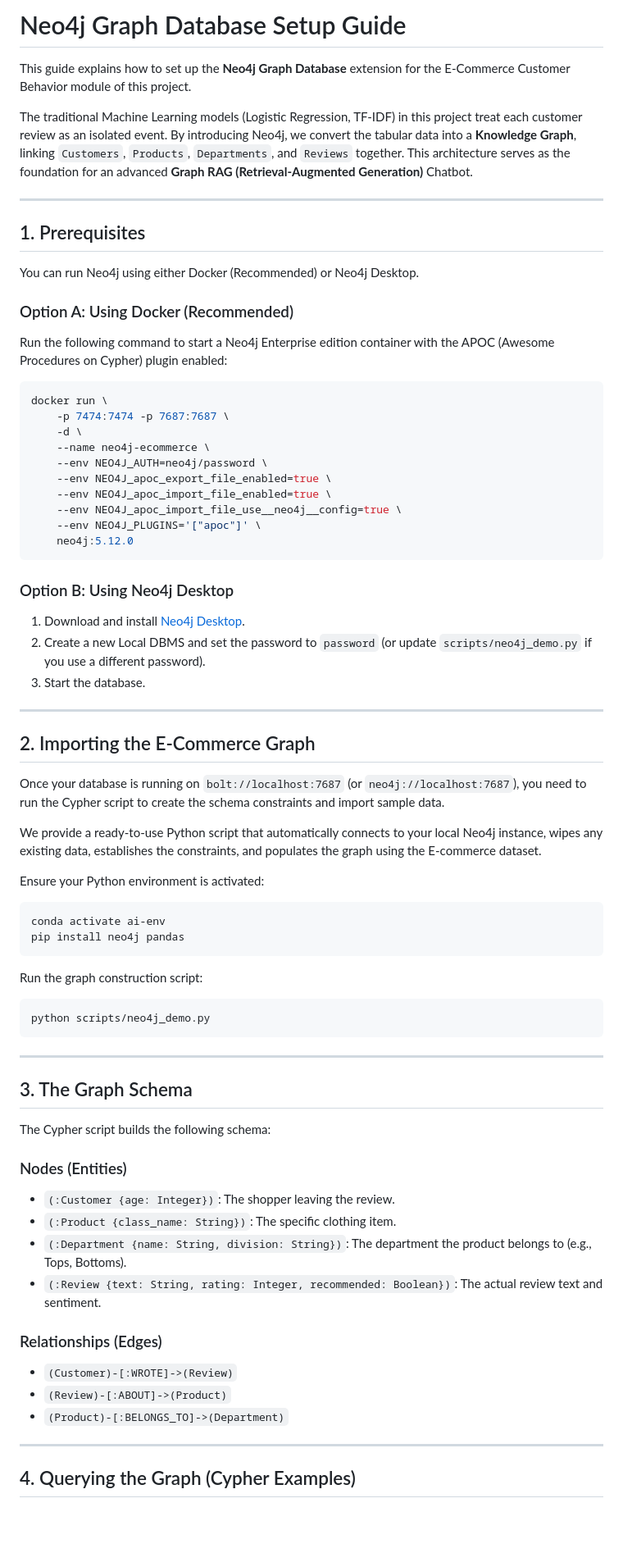
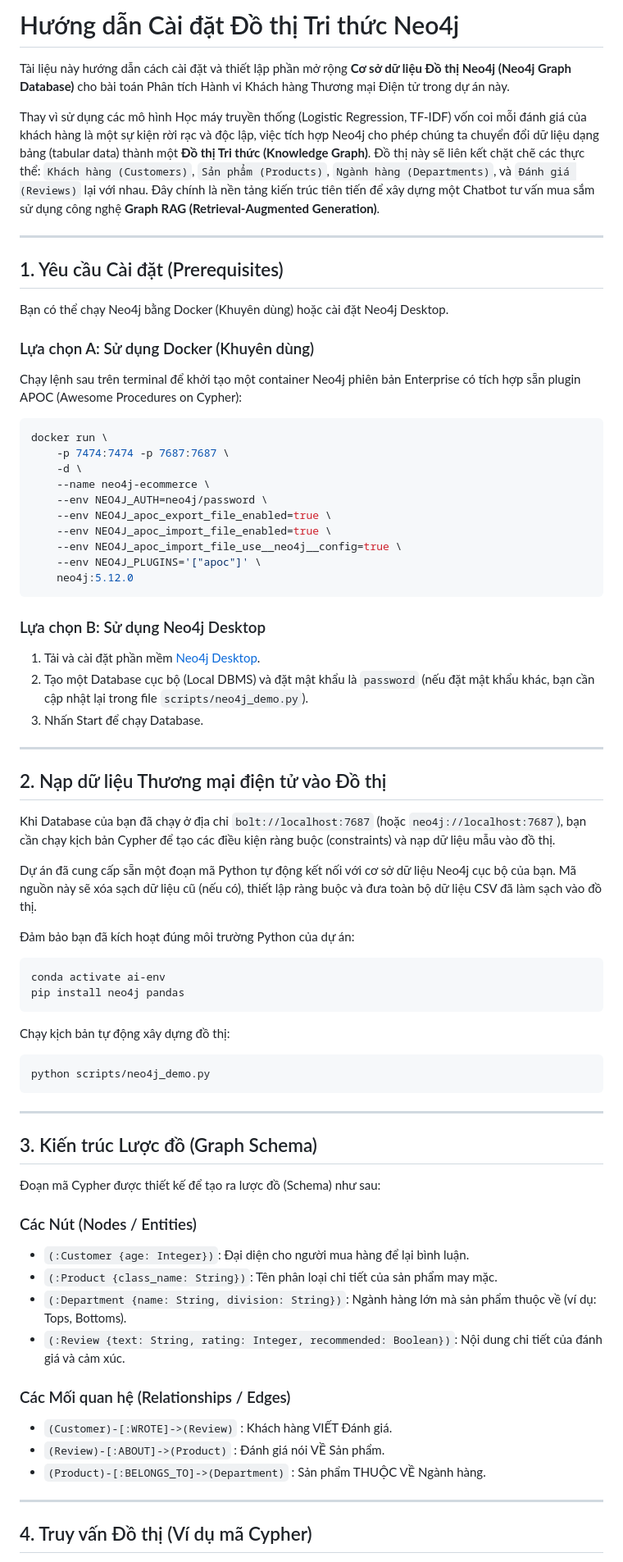
Before and after one commit to jellalaz/Assignment_02_PTHTTM, a Markdown page: NEO4J_SETUP_GUIDE.md, the part around one of its changes. Shown at 82% size. Drawn GitHub-style; blank space fills up the shorter version.

````diff
--- a/NEO4J_SETUP_GUIDE.md
+++ b/NEO4J_SETUP_GUIDE.md
@@ -1,17 +1,17 @@
-# Neo4j Graph Database Setup Guide
+# Hướng dẫn Cài đặt Đồ thị Tri thức Neo4j
 
-This guide explains how to set up the **Neo4j Graph Database** extension for the E-Commerce Customer Behavior module of this project.
+Tài liệu này hướng dẫn cách cài đặt và thiết lập phần mở rộng **Cơ sở dữ liệu Đồ thị Neo4j (Neo4j Graph Database)** cho bài toán Phân tích Hành vi Khách hàng Thương mại Điện tử trong dự án này.
 
-The traditional Machine Learning models (Logistic Regression, TF-IDF) in this project treat each customer review as an isolated event. By introducing Neo4j, we convert the tabular data into a **Knowledge Graph**, linking `Customers`, `Products`, `Departments`, and `Reviews` together. This architecture serves as the foundation for an advanced **Graph RAG (Retrieval-Augmented Generation)** Chatbot.
+Thay vì sử dụng các mô hình Học máy truyền thống (Logistic Regression, TF-IDF) vốn coi mỗi đánh giá của khách hàng là một sự kiện rời rạc và độc lập, việc tích hợp Neo4j cho phép chúng ta chuyển đổi dữ liệu dạng bảng (tabular data) thành một **Đồ thị Tri thức (Knowledge Graph)**. Đồ thị này sẽ liên kết chặt chẽ các thực thể: `Khách hàng (Customers)`, `Sản phẩm (Products)`, `Ngành hàng (Departments)`, và `Đánh giá (Reviews)` lại với nhau. Đây chính là nền tảng kiến trúc tiên tiến để xây dựng một Chatbot tư vấn mua sắm sử dụng công nghệ **Graph RAG (Retrieval-Augmented Generation)**.
 
 ---
 
-## 1. Prerequisites
+## 1. Yêu cầu Cài đặt (Prerequisites)
 
-You can run Neo4j using either Docker (Recommended) or Neo4j Desktop.
+Bạn có thể chạy Neo4j bằng Docker (Khuyên dùng) hoặc cài đặt Neo4j Desktop.
 
-### Option A: Using Docker (Recommended)
-Run the following command to start a Neo4j Enterprise edition container with the APOC (Awesome Procedures on Cypher) plugin enabled:
+### Lựa chọn A: Sử dụng Docker (Khuyên dùng)
+Chạy lệnh sau trên terminal để khởi tạo một container Neo4j phiên bản Enterprise có tích hợp sẵn plugin APOC (Awesome Procedures on Cypher):
 
 ```bash
 docker run \
@@ -26,48 +26,48 @@ docker run \
     neo4j:5.12.0
 ```
 
-### Option B: Using Neo4j Desktop
-1. Download and install [Neo4j Desktop](https://neo4j.com/download/).
-2. Create a new Local DBMS and set the password to `password` (or update `scripts/neo4j_demo.py` if you use a different password).
-3. Start the database.
+### Lựa chọn B: Sử dụng Neo4j Desktop
+1. Tải và cài đặt phần mềm [Neo4j Desktop](https://neo4j.com/download/).
+2. Tạo một Database cục bộ (Local DBMS) và đặt mật khẩu là `password` (nếu đặt mật khẩu khác, bạn cần cập nhật lại trong file `scripts/neo4j_demo.py`).
+3. Nhấn Start để chạy Database.
 
 ---
 
-## 2. Importing the E-Commerce Graph
+## 2. Nạp dữ liệu Thương mại điện tử vào Đồ thị
 
-Once your database is running on `bolt://localhost:7687` (or `neo4j://localhost:7687`), you need to run the Cypher script to create the schema constraints and import sample data.
+Khi Database của bạn đã chạy ở địa chỉ `bolt://localhost:7687` (hoặc `neo4j://localhost:7687`), bạn cần chạy kịch bản Cypher để tạo các điều kiện ràng buộc (constraints) và nạp dữ liệu mẫu vào đồ thị.
 
-We provide a ready-to-use Python script that automatically connects to your local Neo4j instance, wipes any existing data, establishes the constraints, and populates the graph using the E-commerce dataset.
+Dự án đã cung cấp sẵn một đoạn mã Python tự động kết nối với cơ sở dữ liệu Neo4j cục bộ của bạn. Mã nguồn này sẽ xóa sạch dữ liệu cũ (nếu có), thiết lập ràng buộc và đưa toàn bộ dữ liệu CSV đã làm sạch vào đồ thị.
 
-Ensure your Python environment is activated:
+Đảm bảo bạn đã kích hoạt đúng môi trường Python của dự án:
 ```bash
 conda activate ai-env
 pip install neo4j pandas
 ```
 
-Run the graph construction script:
+Chạy kịch bản tự động xây dựng đồ thị:
 ```bash
 python scripts/neo4j_demo.py
 ```
 
 ---
 
-## 3. The Graph Schema
+## 3. Kiến trúc Lược đồ (Graph Schema)
 
-The Cypher script builds the following schema:
+Đoạn mã Cypher được thiết kế để tạo ra lược đồ (Schema) như sau:
 
-### Nodes (Entities)
-- `(:Customer {age: Integer})`: The shopper leaving the review.
-- `(:Product {class_name: String})`: The specific clothing item.
-- `(:Department {name: String, division: String})`: The department the product belongs to (e.g., Tops, Bottoms).
-- `(:Review {text: String, rating: Integer, recommended: Boolean})`: The actual review text and sentiment.
+### Các Nút (Nodes / Entities)
+- `(:Customer {age: Integer})`: Đại diện cho người mua hàng để lại bình luận.
+- `(:Product {class_name: String})`: Tên phân loại chi tiết của sản phẩm may mặc.
+- `(:Department {name: String, division: String})`: Ngành hàng lớn mà sản phẩm thuộc về (ví dụ: Tops, Bottoms).
+- `(:Review {text: String, rating: Integer, recommended: Boolean})`: Nội dung chi tiết của đánh giá và cảm xúc.
 
-### Relationships (Edges)
-- `(Customer)-[:WROTE]->(Review)`
-- `(Review)-[:ABOUT]->(Product)`
-- `(Product)-[:BELONGS_TO]->(Department)`
+### Các Mối quan hệ (Relationships / Edges)
+- `(Customer)-[:WROTE]->(Review)` : Khách hàng VIẾT Đánh giá.
+- `(Review)-[:ABOUT]->(Product)` : Đánh giá nói VỀ Sản phẩm.
+- `(Product)-[:BELONGS_TO]->(Department)` : Sản phẩm THUỘC VỀ Ngành hàng.
 
 ---
 
-## 4. Querying the Graph (Cypher Examples)
+## 4. Truy vấn Đồ thị (Ví dụ mã Cypher)
 
````
Also changed, not shown: other parts of NEO4J_SETUP_GUIDE.md (+9 -9 lines), README.md (+49 -49 lines).
